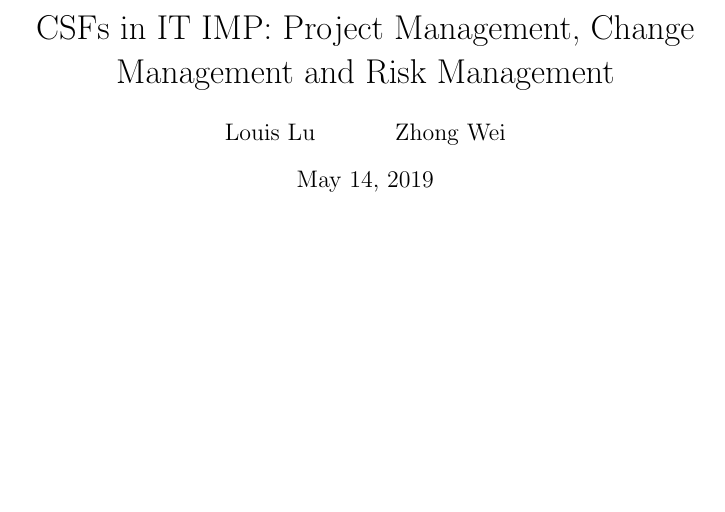
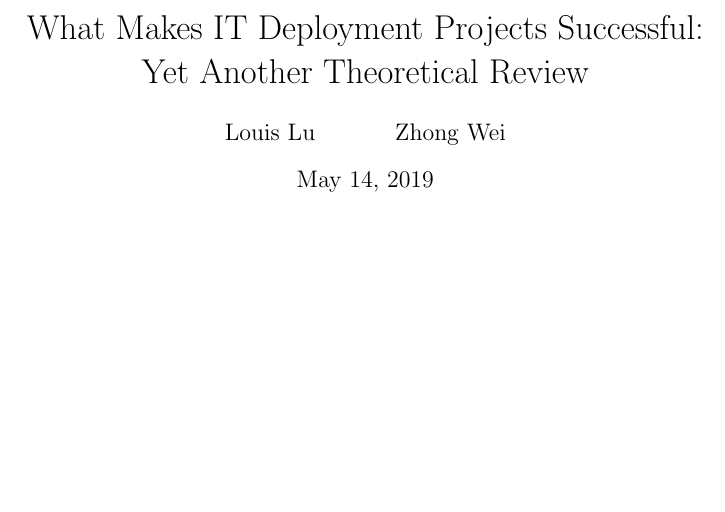
Before and after one commit to shukebeta/bcis301-a1, a LaTeX problem sheet (assignment1.tex): part of page 1 of 15, cut at the place of the change. Compiled offline with pdfLaTeX.

Commit message:
改文章名

```diff
--- a/assignment1.tex
+++ b/assignment1.tex
@@ -34,7 +34,7 @@
 \DeclareLanguageMapping{american}{american-apa}
 \addbibresource{bibliography.bib}
 
-\title{CSFs in IT IMP: Project Management, Change Management and Risk Management}
+\title{What Makes IT Deployment Projects Successful: Yet Another Theoretical Review}
 \usepackage{fancyhdr}
 \pagestyle{fancy}
 \lhead{Lu \& Wei}
```
